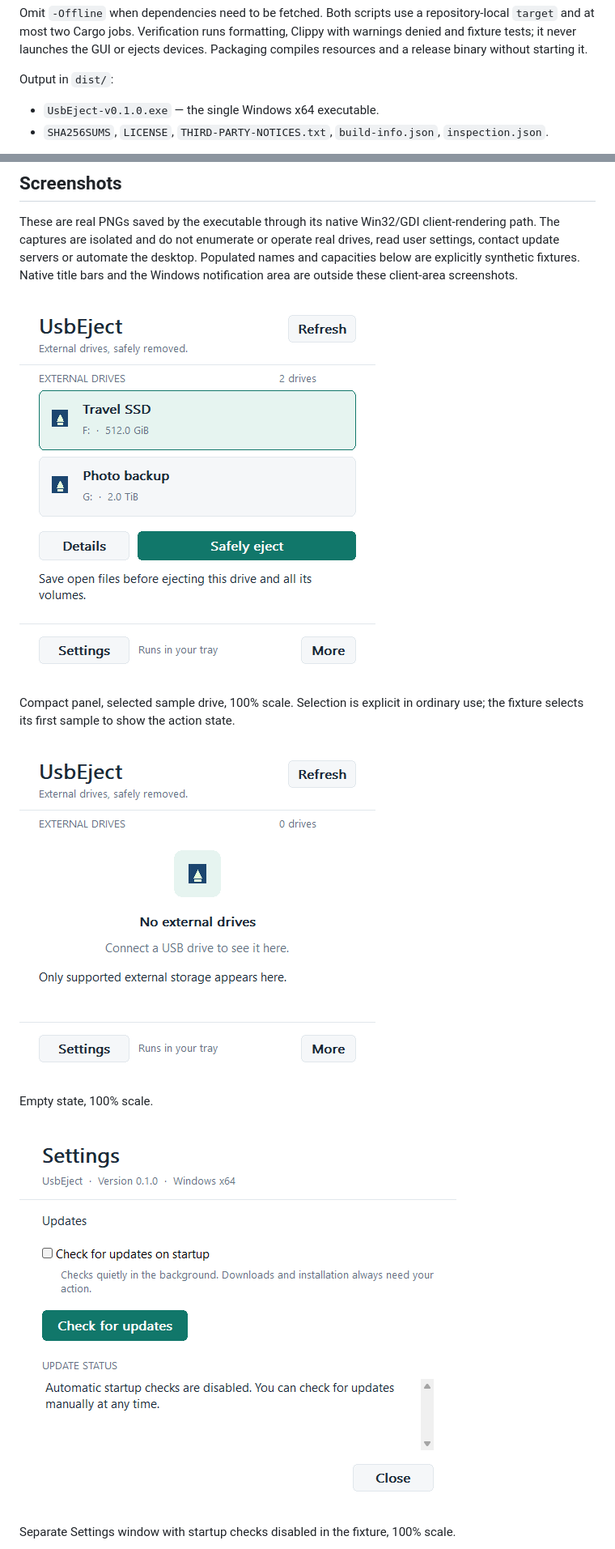
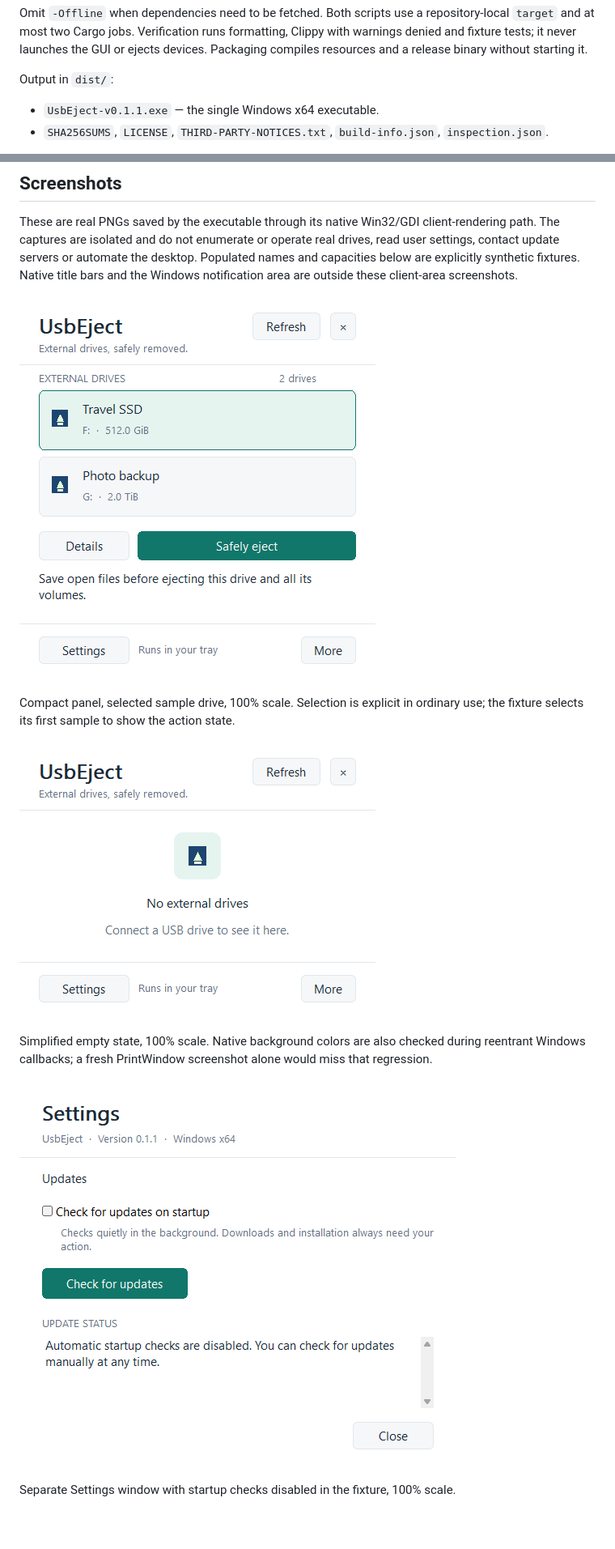
Before and after one commit to siarheisinelnikau/usb-eject, a Markdown page: README.md, 2 parts joined by grey strips. Shown at 81% size. Drawn GitHub-style; pictures changed too: docs/screenshots/panel-empty.png, docs/screenshots/panel-sample.png, docs/screenshots/settings.png; blank space fills up the shorter version.

Commit message:
docs: refresh v0.1.1 screenshots and painting regression evidence

```diff
--- a/README.md
+++ b/README.md
@@ -28,7 +28,7 @@ Omit `-Offline` when dependencies need to be fetched. Both scripts use a reposit
 
 Output in `dist/`:
 
-- `UsbEject-v0.1.0.exe` — the single Windows x64 executable.
+- `UsbEject-v0.1.1.exe` — the single Windows x64 executable.
 - `SHA256SUMS`, `LICENSE`, `THIRD-PARTY-NOTICES.txt`, `build-info.json`, `inspection.json`.
 
 The filename intentionally has no architecture suffix while only one executable architecture is distributed. Keep license notices with redistributed copies. The CI workflow builds review artifacts only; it does not publish GitHub Releases.
@@ -71,7 +73,7 @@ Compact panel, selected sample drive, 100% scale. Selection is explicit in ordin
 
 ![UsbEject compact tray panel with no external drives](docs/screenshots/panel-empty.png)
 
-Empty state, 100% scale.
+Simplified empty state, 100% scale. Native background colors are also checked during reentrant Windows callbacks; a fresh PrintWindow screenshot alone would miss that regression.
 
 ![UsbEject separate settings window showing version and startup update preference](docs/screenshots/settings.png)
 
```
Also changed, not shown: other parts of README.md (+4 -2 lines), docs/ARCHITECTURE.md (+2 -0 lines), docs/RELEASE_NOTES_v0.1.1.md (added, +22 -0 lines), docs/VALIDATION.md (+18 -1 lines), docs/screenshots/drive-details.png, docs/screenshots/panel-150.png, docs/screenshots/panel-error.png, 5 other files.
